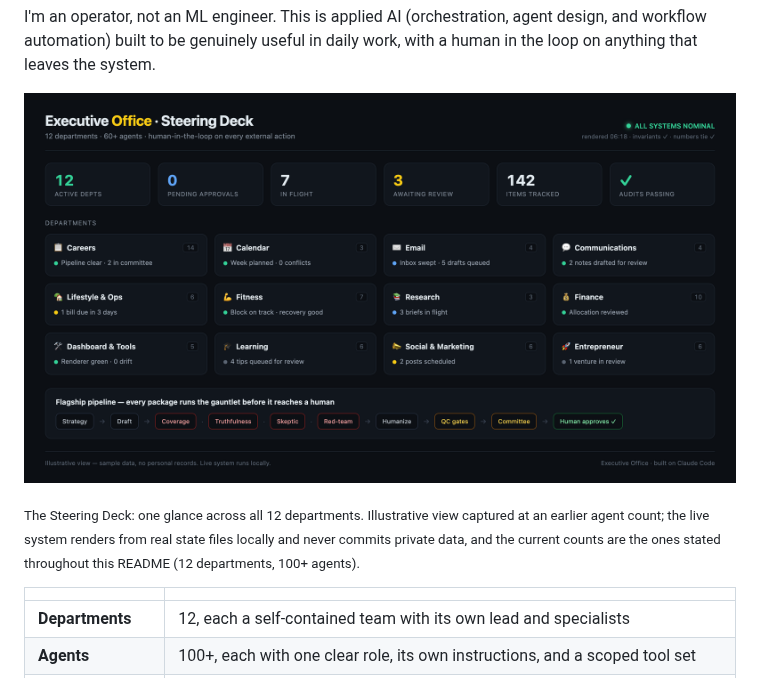
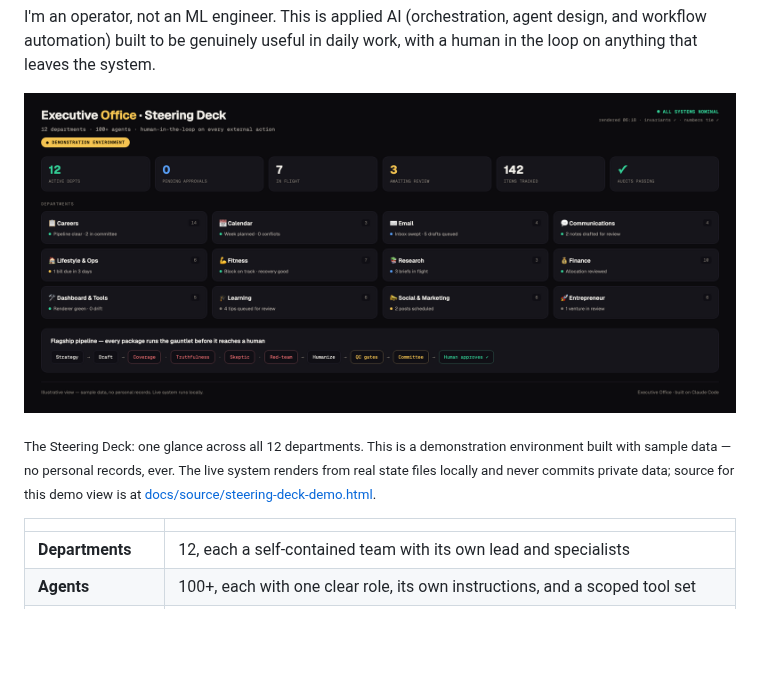
Before and after one commit to khlittlejohn-hue/executive-office, a Markdown page: README.md, the part around the change. Drawn GitHub-style; pictures changed too: docs/steering-deck.png; blank space fills up the shorter version.

Commit message:
Fix stale 60+ agent count in steering-deck screenshot, add real source
The public steering-deck.png said "60+ agents" while every other
surface in this README and the live roster says "100+" - a real,
live, public inconsistency. The old PNG also had no source file
anywhere in the repo, so it couldn't be safely regenerated in place;
this session's website work already flagged this exact class of
problem when the sanitized dashboard screenshot situation came up.

Rebuilt from scratch as an explicit demonstration-environment mockup
(same visual language as the site: near-black background, gold
accent, Geist typeface) using the same safe pattern the original
image already got right - generic sample department names, generic
sample counts, an explicit "Illustrative view, sample data, no
personal records" footer disclaimer - plus a visible "DEMONSTRATION
ENVIRONMENT" badge per Kyle's Phase 4 spec, and the corrected 100+
agent count. Source committed at docs/source/steering-deck-demo.html
so it's re-renderable going forward instead of another orphaned PNG.

No personal data was ever in scope here - this replaces one already-
sanitized mockup with a corrected one, not a real dashboard capture.
The live, real dashboard (with Kyle's actual data) stays local and
was not touched.

Co-Authored-By: WOZCODE <contact@withwoz.com>

```diff
--- a/README.md
+++ b/README.md
@@ -14,7 +14,7 @@ I'm an operator, not an ML engineer. This is applied AI (orchestration, agent de
 
 ![Executive Office Steering Deck](docs/steering-deck.png)
 
-<sub>The Steering Deck: one glance across all 12 departments. Illustrative view captured at an earlier agent count; the live system renders from real state files locally and never commits private data, and the current counts are the ones stated throughout this README (12 departments, 100+ agents).</sub>
+<sub>The Steering Deck: one glance across all 12 departments. This is a demonstration environment built with sample data — no personal records, ever. The live system renders from real state files locally and never commits private data; source for this demo view is at <a href="docs/source/steering-deck-demo.html">docs/source/steering-deck-demo.html</a>.</sub>
 
 | | |
 |---|---|
```
Also changed, not shown: 1 other file.
